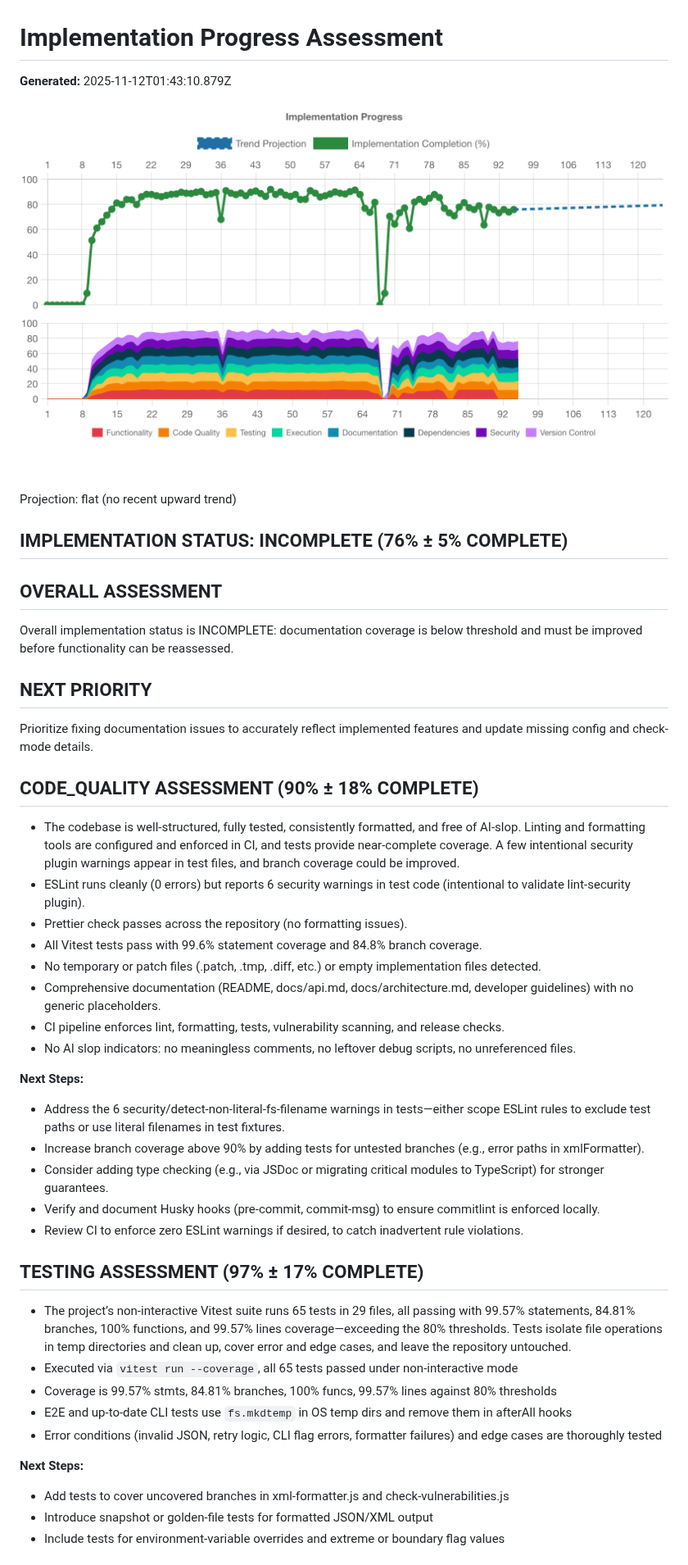
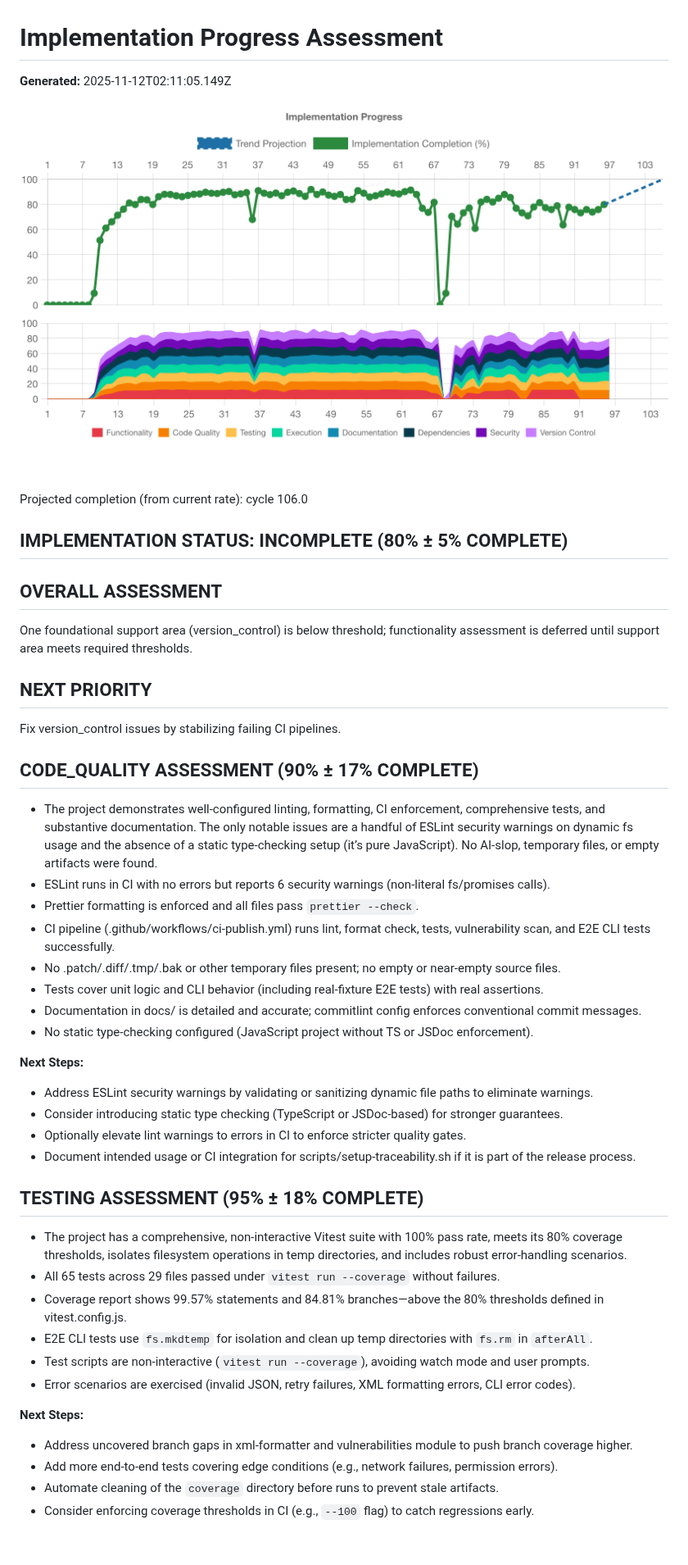
Before and after one commit to voder-ai/dry-aged-deps, a Markdown page: .voder/implementation-progress.md, the part around one of its changes. Shown at 82% size. Rendered like a GitHub page; pictures changed too: .voder/progress-chart.png.

```diff
--- a/.voder/implementation-progress.md
+++ b/.voder/implementation-progress.md
@@ -1,47 +1,48 @@
 # Implementation Progress Assessment
 
-**Generated:** 2025-11-12T01:43:10.879Z
+**Generated:** 2025-11-12T02:11:05.149Z
 
 ![Progress Chart](./progress-chart.png)
 
-Projection: flat (no recent upward trend)
+Projected completion (from current rate): cycle 106.0
 
-## IMPLEMENTATION STATUS: INCOMPLETE (76% ± 5% COMPLETE)
+## IMPLEMENTATION STATUS: INCOMPLETE (80% ± 5% COMPLETE)
 
 ## OVERALL ASSESSMENT
-Overall implementation status is INCOMPLETE: documentation coverage is below threshold and must be improved before functionality can be reassessed.
+One foundational support area (version_control) is below threshold; functionality assessment is deferred until support area meets required thresholds.
 
 ## NEXT PRIORITY
-Prioritize fixing documentation issues to accurately reflect implemented features and update missing config and check-mode details.
+Fix version_control issues by stabilizing failing CI pipelines.
 
 
 
-## CODE_QUALITY ASSESSMENT (90% ± 18% COMPLETE)
-- The codebase is well-structured, fully tested, consistently formatted, and free of AI‐slop. Linting and formatting tools are configured and enforced in CI, and tests provide near-complete coverage. A few intentional security plugin warnings appear in test files, and branch coverage could be improved.
-- ESLint runs cleanly (0 errors) but reports 6 security warnings in test code (intentional to validate lint-security plugin).
-- Prettier check passes across the repository (no formatting issues).
-- All Vitest tests pass with 99.6% statement coverage and 84.8% branch coverage.
-- No temporary or patch files (.patch, .tmp, .diff, etc.) or empty implementation files detected.
-- Comprehensive documentation (README, docs/api.md, docs/architecture.md, developer guidelines) with no generic placeholders.
-- CI pipeline enforces lint, formatting, tests, vulnerability scanning, and release checks.
-- No AI slop indicators: no meaningless comments, no leftover debug scripts, no unreferenced files.
+## CODE_QUALITY ASSESSMENT (90% ± 17% COMPLETE)
+- The project demonstrates well-configured linting, formatting, CI enforcement, comprehensive tests, and substantive documentation. The only notable issues are a handful of ESLint security warnings on dynamic fs usage and the absence of a static type-checking setup (it’s pure JavaScript). No AI-slop, temporary files, or empty artifacts were found.
+- ESLint runs in CI with no errors but reports 6 security warnings (non-literal fs/promises calls).
+- Prettier formatting is enforced and all files pass `prettier --check`.
+- CI pipeline (.github/workflows/ci-publish.yml) runs lint, format check, tests, vulnerability scan, and E2E CLI tests successfully.
+- No .patch/.diff/.tmp/.bak or other temporary files present; no empty or near-empty source files.
+- Tests cover unit logic and CLI behavior (including real-fixture E2E tests) with real assertions.
+- Documentation in docs/ is detailed and accurate; commitlint config enforces conventional commit messages.
+- No static type-checking configured (JavaScript project without TS or JSDoc enforcement).
 
 **Next Steps:**
-- Address the 6 security/detect-non-literal-fs-filename warnings in tests—either scope ESLint rules to exclude test paths or use literal filenames in test fixtures.
-- Increase branch coverage above 90% by adding tests for untested branches (e.g., error paths in xmlFormatter).
-- Consider adding type checking (e.g., via JSDoc or migrating critical modules to TypeScript) for stronger guarantees.
-- Verify and document Husky hooks (pre-commit, commit-msg) to ensure commitlint is enforced locally.
-- Review CI to enforce zero ESLint warnings if desired, to catch inadvertent rule violations.
+- Address ESLint security warnings by validating or sanitizing dynamic file paths to eliminate warnings.
+- Consider introducing static type checking (TypeScript or JSDoc-based) for stronger guarantees.
+- Optionally elevate lint warnings to errors in CI to enforce stricter quality gates.
+- Document intended usage or CI integration for scripts/setup-traceability.sh if it is part of the release process.
 
-## TESTING ASSESSMENT (97% ± 17% COMPLETE)
-- The project’s non-interactive Vitest suite runs 65 tests in 29 files, all passing with 99.57% statements, 84.81% branches, 100% functions, and 99.57% lines coverage—exceeding the 80% thresholds. Tests isolate file operations in temp directories and clean up, cover error and edge cases, and leave the repository untouched.
-- Executed via `vitest run --coverage`, all 65 tests passed under non-interactive mode
-- Coverage is 99.57% stmts, 84.81% branches, 100% funcs, 99.57% lines against 80% thresholds
-- E2E and up-to-date CLI tests use `fs.mkdtemp` in OS temp dirs and remove them in afterAll hooks
-- Error conditions (invalid JSON, retry logic, CLI flag errors, formatter failures) and edge cases are thoroughly tested
+## TESTING ASSESSMENT (95% ± 18% COMPLETE)
+- The project has a comprehensive, non-interactive Vitest suite with 100% pass rate, meets its 80% coverage thresholds, isolates filesystem operations in temp directories, and includes robust error‐handling scenarios.
+- All 65 tests across 29 files passed under `vitest run --coverage` without failures.
+- Coverage report shows 99.57% statements and 84.81% branches—above the 80% thresholds defined in vitest.config.js.
+- E2E CLI tests use `fs.mkdtemp` for isolation and clean up temp directories with `fs.rm` in `afterAll`.
+- Test scripts are non-interactive (`vitest run --coverage`), avoiding watch mode and user prompts.
+- Error scenarios are exercised (invalid JSON, retry failures, XML formatting errors, CLI error codes).
 
 **Next Steps:**
-- Add tests to cover uncovered branches in xml-formatter.js and check-vulnerabilities.js
-- Introduce snapshot or golden-file tests for formatted JSON/XML output
-- Include tests for environment-variable overrides and extreme or boundary flag values
+- Address uncovered branch gaps in xml-formatter and vulnerabilities module to push branch coverage higher.
+- Add more end-to-end tests covering edge conditions (e.g., network failures, permission errors).
+- Automate cleaning of the `coverage` directory before runs to prevent stale artifacts.
+- Consider enforcing coverage thresholds in CI (e.g., `--100` flag) to catch regressions early.
 
```
Also changed, not shown: other parts of .voder/implementation-progress.md (+67 -59 lines), .voder/plan.md (+10 -8 lines), CHANGELOG.md (line endings or trailing spaces), 5 other files.
